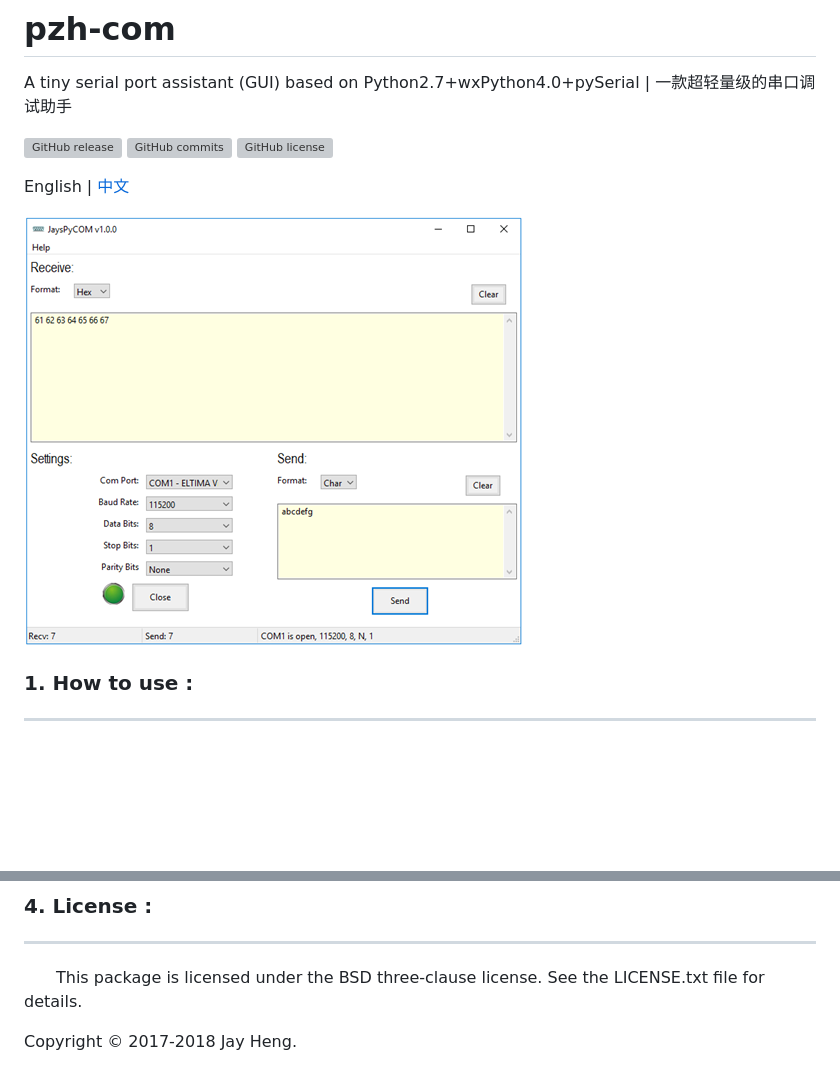
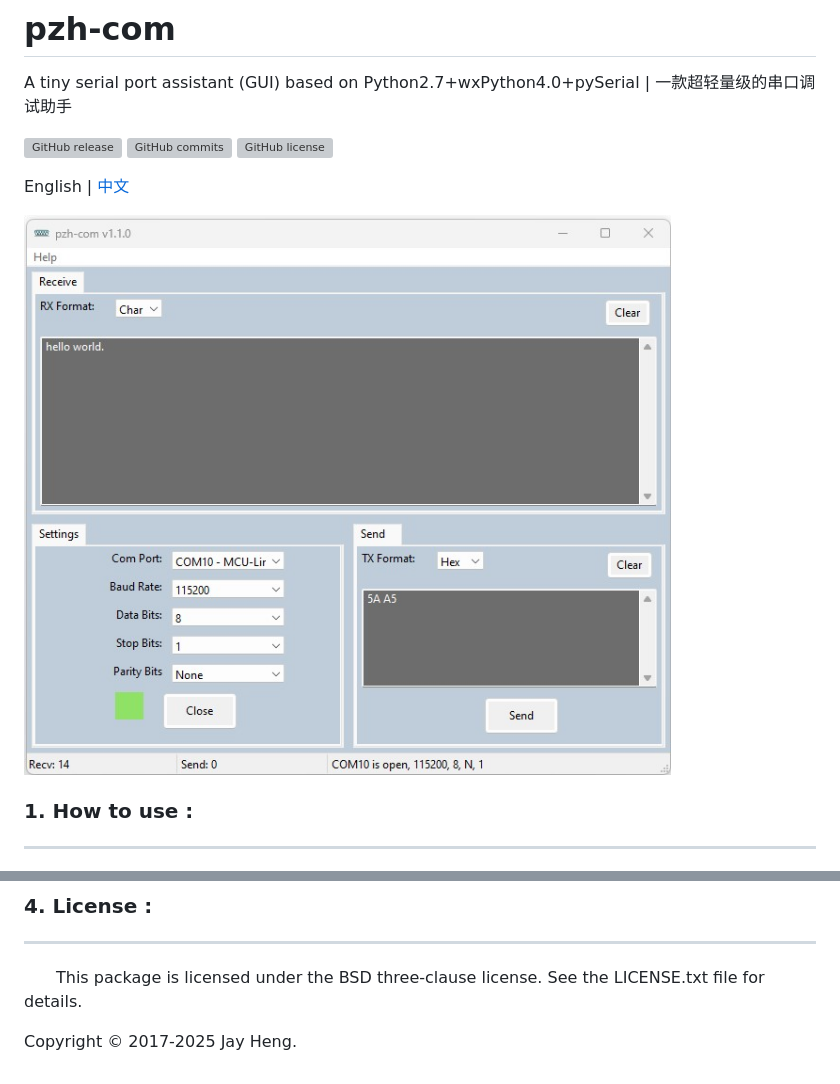
Before and after one commit to JayHeng/pzh-py-com, a Markdown page: README-en.md, 2 parts joined by grey strips. Drawn GitHub-style; pictures changed too: img/v1.1.0_ui.jpg (added); blank space fills up the shorter version; grey boxes are pictures that could not be loaded.

Commit message:
Refine GUI
Signed-off-by: Jay Heng <hengjie1989@foxmail.com>

```diff
--- a/README-en.md
+++ b/README-en.md
@@ -5,7 +5,7 @@ A tiny serial port assistant (GUI) based on Python2.7+wxPython4.0+pySerial | 一
 
 English | [中文](./README.md)
 
-![](img/v1.0.0_ui.png)
+![](img/v1.1.0_ui.jpg)
 
 ### 1. How to use :
 ********************
@@ -36,4 +36,4 @@ English | [中文](./README.md)
 ********************
 　　This package is licensed under the BSD three-clause license. See the LICENSE.txt file for details.
 
-Copyright © 2017-2018 Jay Heng.
+Copyright © 2017-2025 Jay Heng.
```
Also changed, not shown: other parts of README-en.md (+1 -1 lines), README.md (+3 -3 lines), img/led_black.jpg (added), img/led_black.png (deleted), img/led_green.jpg (added), img/led_green.png (deleted), 4 other files.
